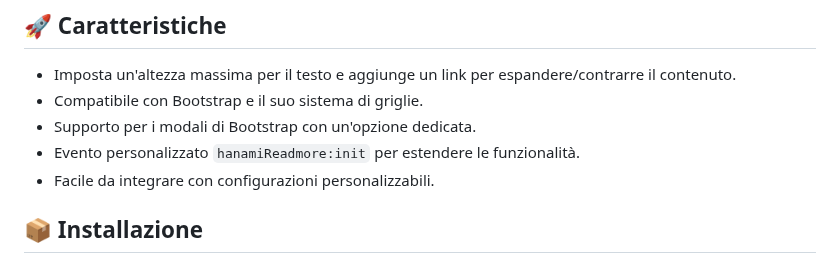
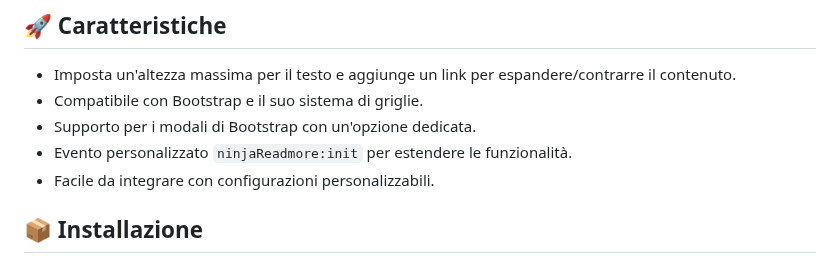
Before and after one commit to HanamiSoftware/ninjareadmore, a Markdown page: README.md, the part around the change. Rendered like a GitHub page.

```diff
--- a/README.md
+++ b/README.md
@@ -6,7 +6,7 @@ Ninja Readmore è un plugin jQuery leggero e flessibile che consente di limitare
 - Imposta un'altezza massima per il testo e aggiunge un link per espandere/contrarre il contenuto.
 - Compatibile con Bootstrap e il suo sistema di griglie.
 - Supporto per i modali di Bootstrap con un'opzione dedicata.
-- Evento personalizzato `hanamiReadmore:init` per estendere le funzionalità.
+- Evento personalizzato `ninjaReadmore:init` per estendere le funzionalità.
 - Facile da integrare con configurazioni personalizzabili.
 
 ## 📦 Installazione
```
